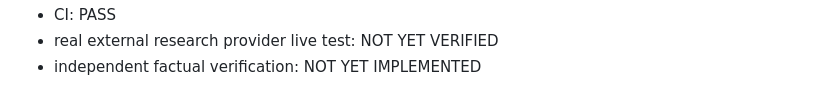
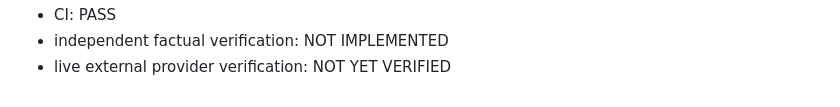
Before and after one commit to exasdwyh-commits/PM-os-mvp, a Markdown page: docs/IMPLEMENTATION_STATUS.md, the part around one of its changes. Rendered like a GitHub page.

```diff
--- a/docs/IMPLEMENTATION_STATUS.md
+++ b/docs/IMPLEMENTATION_STATUS.md
@@ -145,3 +152,3 @@ The following remain planned rather than complete:
 - CI: PASS
-- real external research provider live test: NOT YET VERIFIED
-- independent factual verification: NOT YET IMPLEMENTED
+- independent factual verification: NOT IMPLEMENTED
+- live external provider verification: NOT YET VERIFIED
```
Also changed, not shown: other parts of docs/IMPLEMENTATION_STATUS.md (+111 -104 lines).
